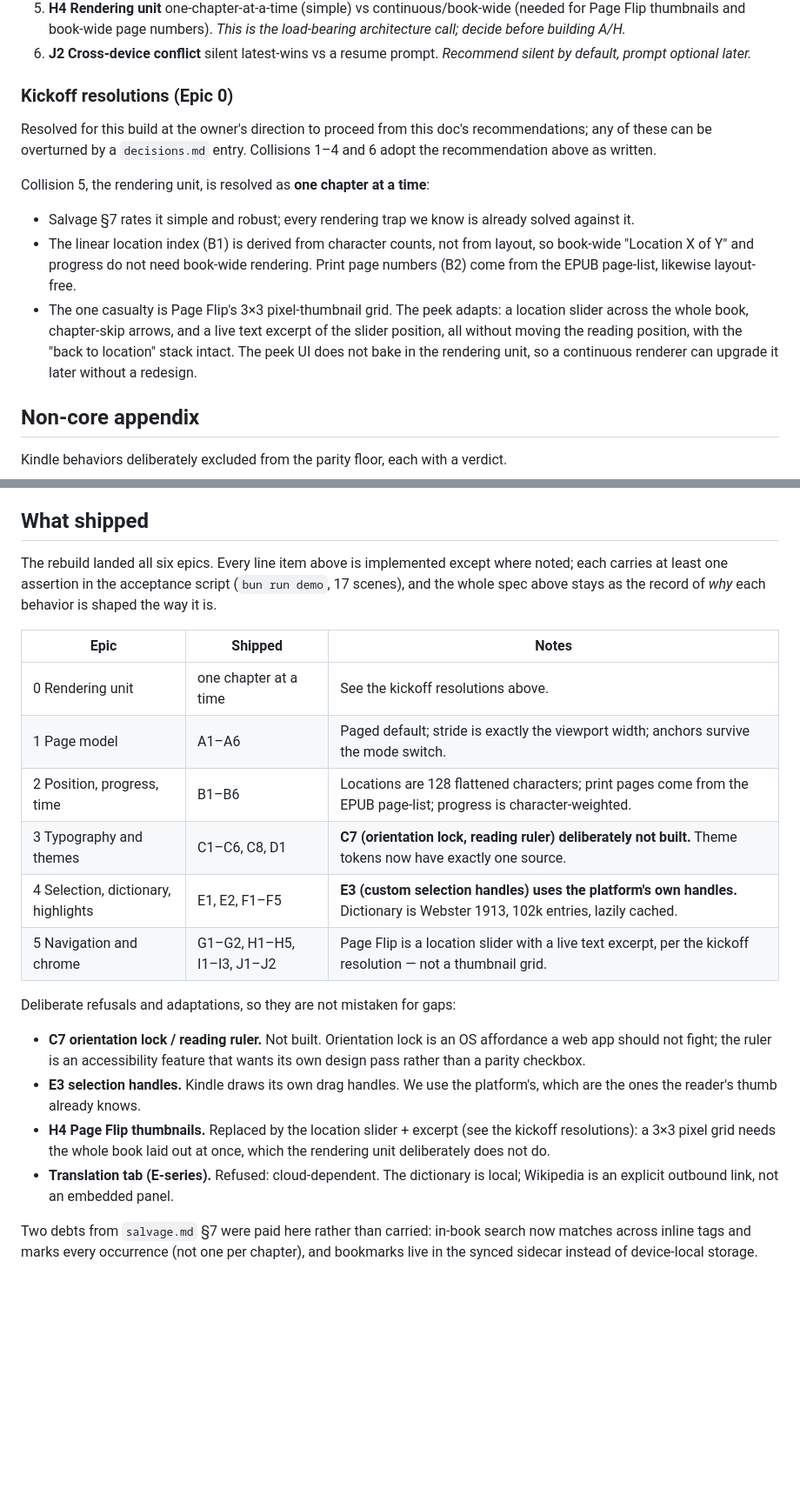
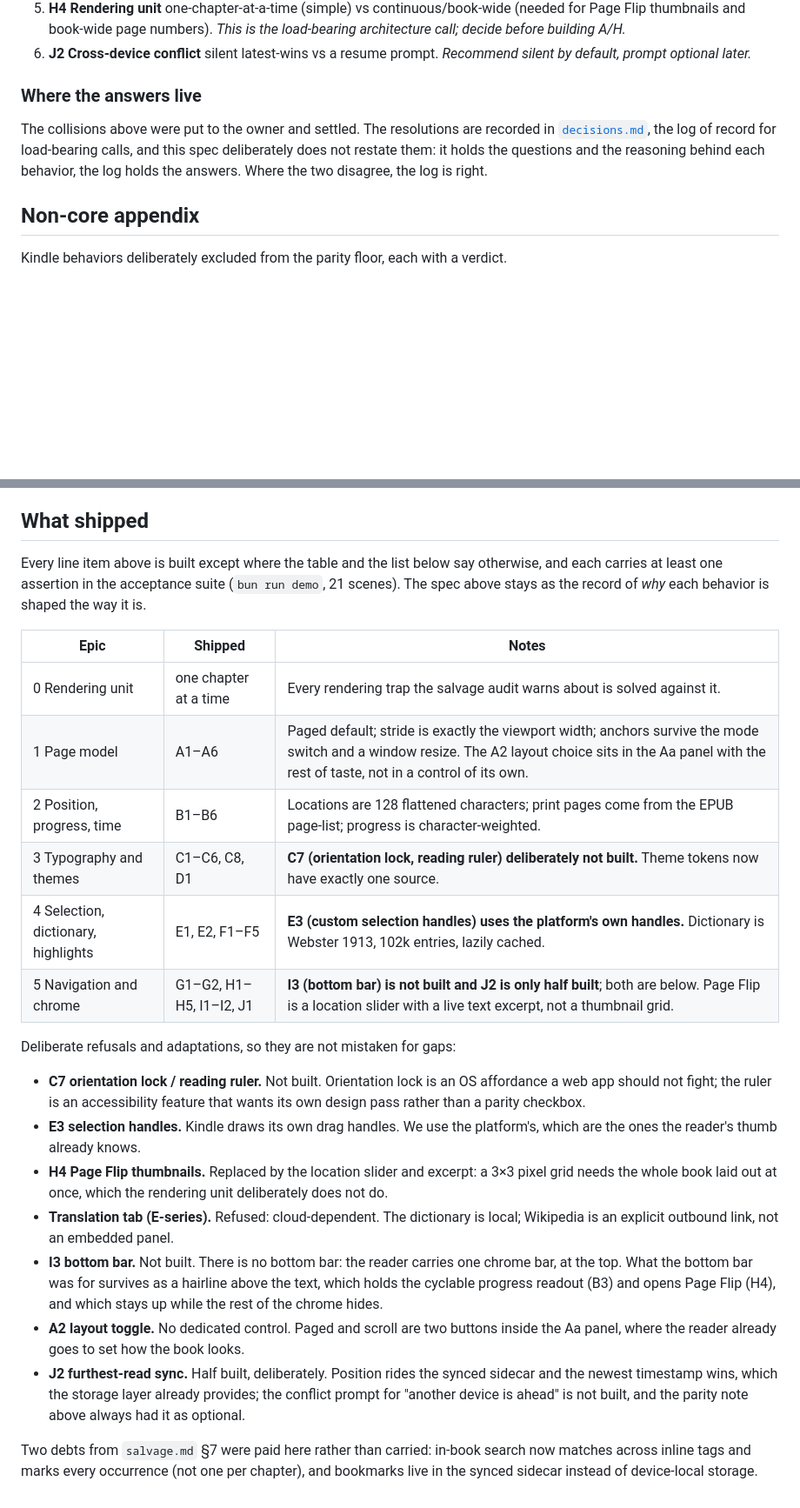
Before and after one commit to ShishirAravindan/reader-42, a Markdown page: docs/kindle-parity.md, 2 parts joined by grey strips. Shown at 87% size. GitHub-like rendering; blank space fills up the shorter version.

Commit message:
docs(parity): point the collisions at the decision log and correct what shipped against the tree

```diff
--- a/docs/kindle-parity.md
+++ b/docs/kindle-parity.md
@@ -170,26 +170,13 @@ The ⚠︎ flags above, gathered as the batched question set:
 5. **H4 Rendering unit** one-chapter-at-a-time (simple) vs continuous/book-wide (needed for Page Flip thumbnails and book-wide page numbers). *This is the load-bearing architecture call; decide before building A/H.*
 6. **J2 Cross-device conflict** silent latest-wins vs a resume prompt. *Recommend silent by default, prompt optional later.*
 
-### Kickoff resolutions (Epic 0)
+### Where the answers live
 
-Resolved for this build at the owner's direction to proceed from this doc's
-recommendations; any of these can be overturned by a `decisions.md` entry.
-Collisions 1–4 and 6 adopt the recommendation above as written.
-
-Collision 5, the rendering unit, is resolved as **one chapter at a time**:
-
-- Salvage §7 rates it simple and robust; every rendering trap we know is
-  already solved against it.
-- The linear location index (B1) is derived from character counts, not from
-  layout, so book-wide "Location X of Y" and progress do not need book-wide
-  rendering. Print page numbers (B2) come from the EPUB page-list, likewise
-  layout-free.
-- The one casualty is Page Flip's 3×3 pixel-thumbnail grid. The peek adapts:
-  a location slider across the whole book, chapter-skip arrows, and a live
-  text excerpt of the slider position, all without moving the reading
-  position, with the "back to location" stack intact. The peek UI does not
-  bake in the rendering unit, so a continuous renderer can upgrade it later
-  without a redesign.
+The collisions above were put to the owner and settled. The resolutions are
+recorded in [`decisions.md`](decisions.md), the log of record for load-bearing
+calls, and this spec deliberately does not restate them: it holds the
+questions and the reasoning behind each behavior, the log holds the answers.
+Where the two disagree, the log is right.
 
 ## Non-core appendix
 
@@ -249,19 +236,19 @@ Flip (H4) as the most involved single item.
 
 ## What shipped
 
-The rebuild landed all six epics. Every line item above is implemented except
-where noted; each carries at least one assertion in the acceptance script
-(`bun run demo`, 17 scenes), and the whole spec above stays as the record of
-*why* each behavior is shaped the way it is.
+Every line item above is built except where the table and the list below say
+otherwise, and each carries at least one assertion in the acceptance suite
+(`bun run demo`, 21 scenes). The spec above stays as the record of *why* each
+behavior is shaped the way it is.
 
 | Epic | Shipped | Notes |
 |---|---|---|
-| 0 Rendering unit | one chapter at a time | See the kickoff resolutions above. |
-| 1 Page model | A1–A6 | Paged default; stride is exactly the viewport width; anchors survive the mode switch. |
+| 0 Rendering unit | one chapter at a time | Every rendering trap the salvage audit warns about is solved against it. |
+| 1 Page model | A1–A6 | Paged default; stride is exactly the viewport width; anchors survive the mode switch and a window resize. The A2 layout choice sits in the Aa panel with the rest of taste, not in a control of its own. |
 | 2 Position, progress, time | B1–B6 | Locations are 128 flattened characters; print pages come from the EPUB page-list; progress is character-weighted. |
 | 3 Typography and themes | C1–C6, C8, D1 | **C7 (orientation lock, reading ruler) deliberately not built.** Theme tokens now have exactly one source. |
 | 4 Selection, dictionary, highlights | E1, E2, F1–F5 | **E3 (custom selection handles) uses the platform's own handles.** Dictionary is Webster 1913, 102k entries, lazily cached. |
-| 5 Navigation and chrome | G1–G2, H1–H5, I1–I3, J1–J2 | Page Flip is a location slider with a live text excerpt, per the kickoff resolution — not a thumbnail grid. |
+| 5 Navigation and chrome | G1–G2, H1–H5, I1–I2, J1 | **I3 (bottom bar) is not built and J2 is only half built**; both are below. Page Flip is a location slider with a live text excerpt, not a thumbnail grid. |
 
 Deliberate refusals and adaptations, so they are not mistaken for gaps:
 
@@ -270,11 +257,21 @@ Deliberate refusals and adaptations, so they are not mistaken for gaps:
   that wants its own design pass rather than a parity checkbox.
 - **E3 selection handles.** Kindle draws its own drag handles. We use the
   platform's, which are the ones the reader's thumb already knows.
-- **H4 Page Flip thumbnails.** Replaced by the location slider + excerpt (see
-  the kickoff resolutions): a 3×3 pixel grid needs the whole book laid out at
-  once, which the rendering unit deliberately does not do.
+- **H4 Page Flip thumbnails.** Replaced by the location slider and excerpt: a
+  3×3 pixel grid needs the whole book laid out at once, which the rendering
+  unit deliberately does not do.
 - **Translation tab (E-series).** Refused: cloud-dependent. The dictionary is
   local; Wikipedia is an explicit outbound link, not an embedded panel.
+- **I3 bottom bar.** Not built. There is no bottom bar: the reader carries one
+  chrome bar, at the top. What the bottom bar was for survives as a hairline
+  above the text, which holds the cyclable progress readout (B3) and opens Page
+  Flip (H4), and which stays up while the rest of the chrome hides.
+- **A2 layout toggle.** No dedicated control. Paged and scroll are two buttons
+  inside the Aa panel, where the reader already goes to set how the book looks.
+- **J2 furthest-read sync.** Half built, deliberately. Position rides the
+  synced sidecar and the newest timestamp wins, which the storage layer already
+  provides; the conflict prompt for "another device is ahead" is not built, and
+  the parity note above always had it as optional.
 
 Two debts from `salvage.md` §7 were paid here rather than carried: in-book
 search now matches across inline tags and marks every occurrence (not one per
```
